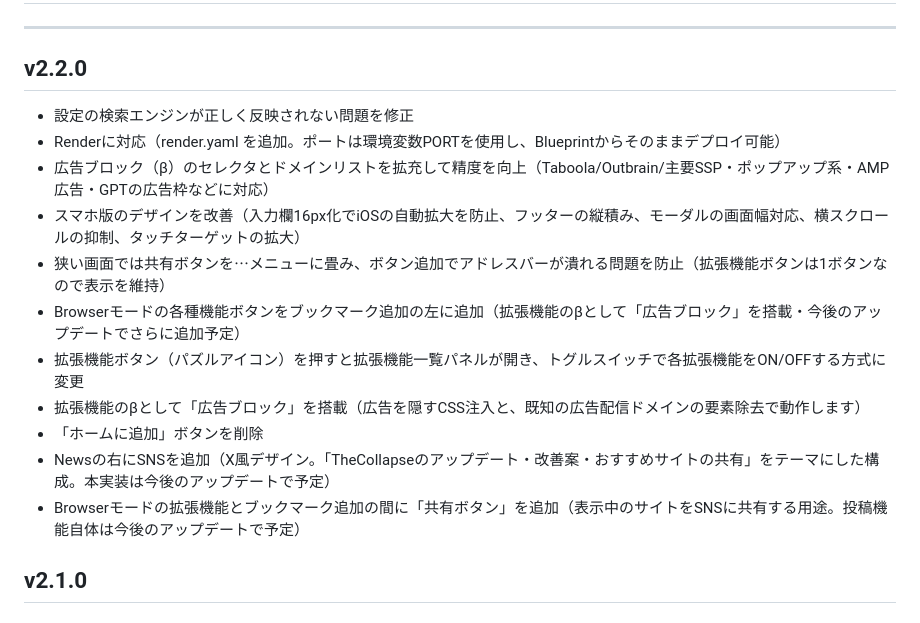
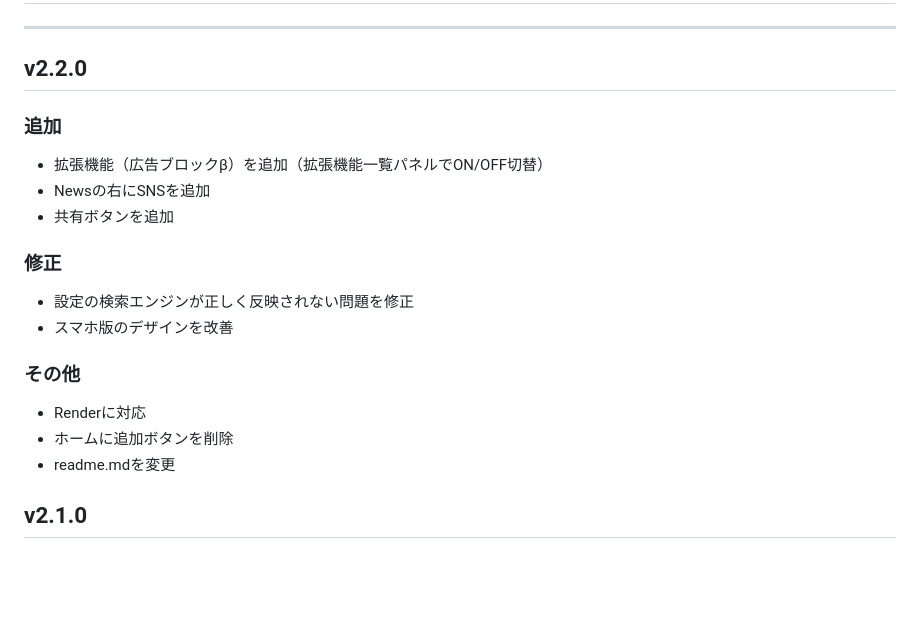
Before and after one commit to SouSou-09/thecollapse, a Markdown page: readme.md, the part around the change. Drawn GitHub-style; blank space fills up the shorter version.

Commit message:
v2.2.0 readmeの更新履歴を追加/修正/その他のシンプル形式に整理

```diff
--- a/readme.md
+++ b/readme.md
@@ -42,17 +42,22 @@ node index.js
 
 ## v2.2.0
 
+### 追加
+
+- 拡張機能（広告ブロックβ）を追加（拡張機能一覧パネルでON/OFF切替）
+- Newsの右にSNSを追加
+- 共有ボタンを追加
+
+### 修正
+
 - 設定の検索エンジンが正しく反映されない問題を修正
-- Renderに対応（render.yaml を追加。ポートは環境変数PORTを使用し、Blueprintからそのままデプロイ可能）
-- 広告ブロック（β）のセレクタとドメインリストを拡充して精度を向上（Taboola/Outbrain/主要SSP・ポップアップ系・AMP広告・GPTの広告枠などに対応）
-- スマホ版のデザインを改善（入力欄16px化でiOSの自動拡大を防止、フッターの縦積み、モーダルの画面幅対応、横スクロールの抑制、タッチターゲットの拡大）
-- 狭い画面では共有ボタンを⋯メニューに畳み、ボタン追加でアドレスバーが潰れる問題を防止（拡張機能ボタンは1ボタンなので表示を維持）
-- Browserモードの各種機能ボタンをブックマーク追加の左に追加（拡張機能のβとして「広告ブロック」を搭載・今後のアップデートでさらに追加予定）
-- 拡張機能ボタン（パズルアイコン）を押すと拡張機能一覧パネルが開き、トグルスイッチで各拡張機能をON/OFFする方式に変更
-- 拡張機能のβとして「広告ブロック」を搭載（広告を隠すCSS注入と、既知の広告配信ドメインの要素除去で動作します）
-- 「ホームに追加」ボタンを削除
-- Newsの右にSNSを追加（X風デザイン。「TheCollapseのアップデート・改善案・おすすめサイトの共有」をテーマにした構成。本実装は今後のアップデートで予定）
-- Browserモードの拡張機能とブックマーク追加の間に「共有ボタン」を追加（表示中のサイトをSNSに共有する用途。投稿機能自体は今後のアップデートで予定）
+- スマホ版のデザインを改善
+
+### その他
+
+- Renderに対応
+- ホームに追加ボタンを削除
+- readme.mdを変更
 
 ## v2.1.0
 
```
